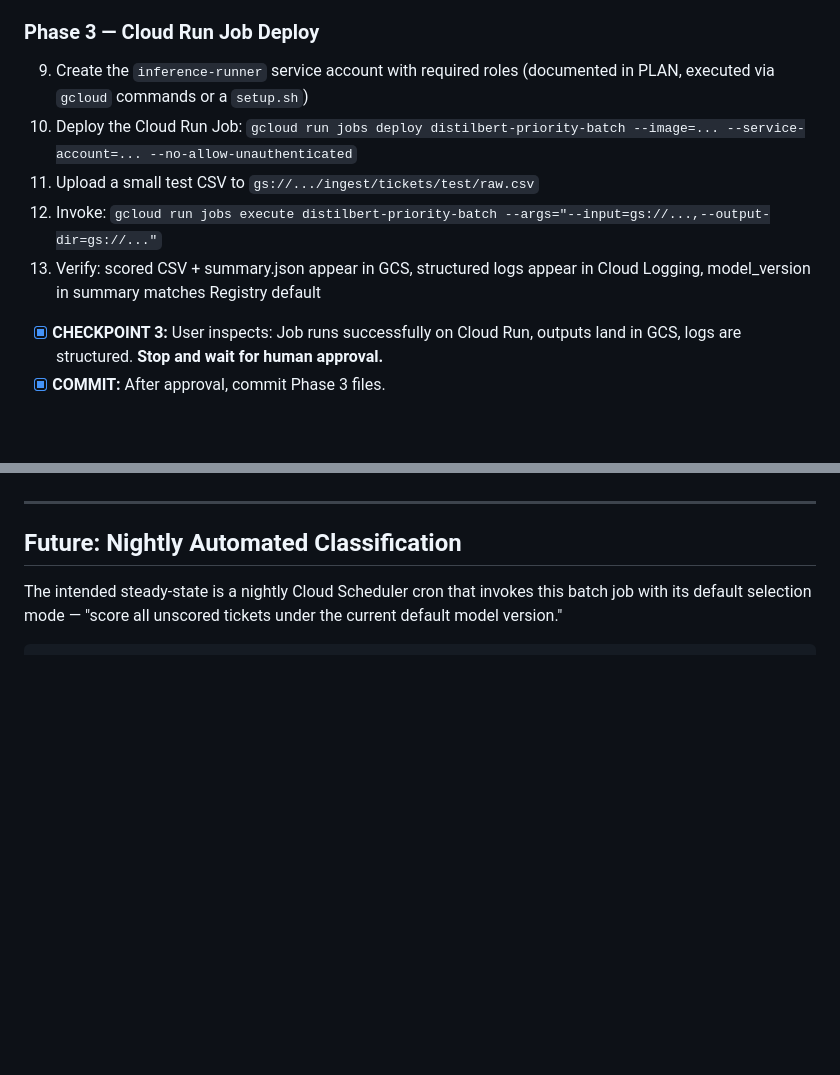
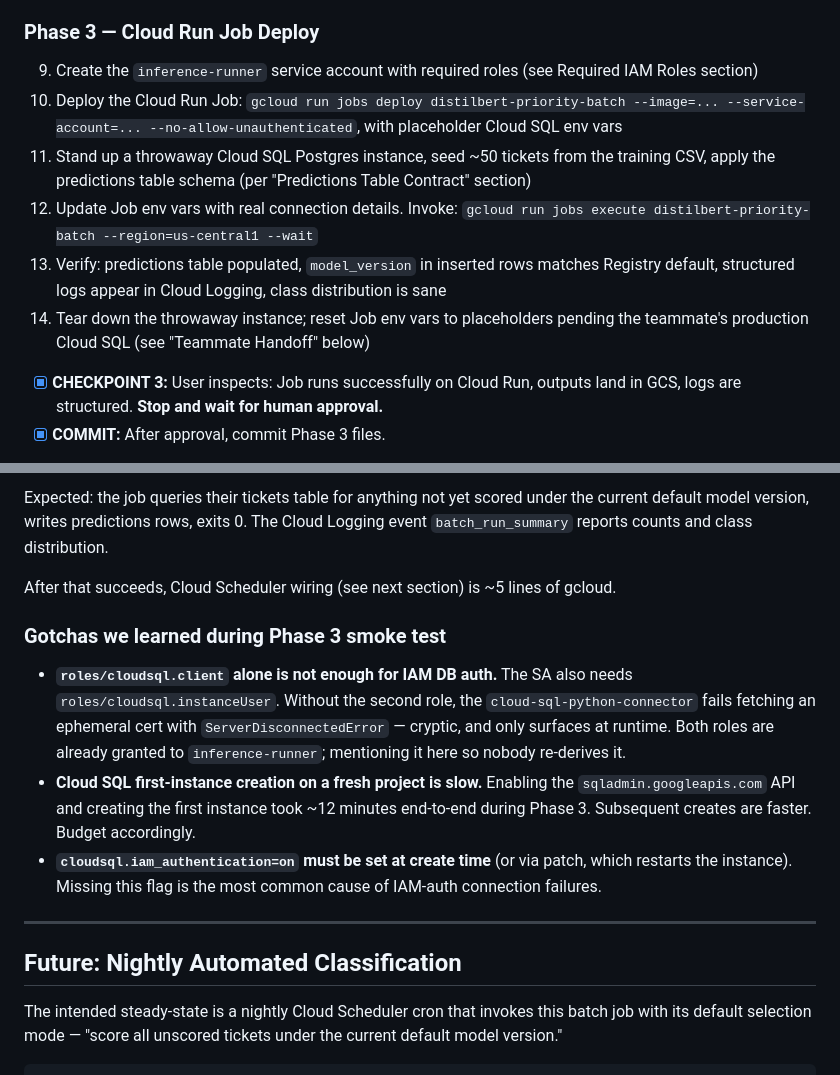
Before and after one commit to NandakumarGunalan/ecommerce-ticket-assistant, a Markdown page: inference/PLAN.md, 2 parts joined by grey strips. Drawn GitHub-style; blank space fills up the shorter version.

```diff
--- a/inference/PLAN.md
+++ b/inference/PLAN.md
@@ -433,11 +433,12 @@ The agent must stop and request human review at each checkpoint.
 
 ### Phase 3 — Cloud Run Job Deploy
 
-9. Create the `inference-runner` service account with required roles (documented in PLAN, executed via `gcloud` commands or a `setup.sh`)
-10. Deploy the Cloud Run Job: `gcloud run jobs deploy distilbert-priority-batch --image=... --service-account=... --no-allow-unauthenticated`
-11. Upload a small test CSV to `gs://.../ingest/tickets/test/raw.csv`
-12. Invoke: `gcloud run jobs execute distilbert-priority-batch --args="--input=gs://...,--output-dir=gs://..."`
-13. Verify: scored CSV + summary.json appear in GCS, structured logs appear in Cloud Logging, model_version in summary matches Registry default
+9. Create the `inference-runner` service account with required roles (see Required IAM Roles section)
+10. Deploy the Cloud Run Job: `gcloud run jobs deploy distilbert-priority-batch --image=... --service-account=... --no-allow-unauthenticated`, with placeholder Cloud SQL env vars
+11. Stand up a throwaway Cloud SQL Postgres instance, seed ~50 tickets from the training CSV, apply the predictions table schema (per "Predictions Table Contract" section)
+12. Update Job env vars with real connection details. Invoke: `gcloud run jobs execute distilbert-priority-batch --region=us-central1 --wait`
+13. Verify: predictions table populated, `model_version` in inserted rows matches Registry default, structured logs appear in Cloud Logging, class distribution is sane
+14. Tear down the throwaway instance; reset Job env vars to placeholders pending the teammate's production Cloud SQL (see "Teammate Handoff" below)
 
 - [x] **CHECKPOINT 3:** User inspects: Job runs successfully on Cloud Run, outputs land in GCS, logs are structured. **Stop and wait for human approval.**
 - [x] **COMMIT:** After approval, commit Phase 3 files.
@@ -465,3 +527,12 @@ No external secrets.
+Expected: the job queries their tickets table for anything not yet scored under the current default model version, writes predictions rows, exits 0. The Cloud Logging event `batch_run_summary` reports counts and class distribution.
+
+After that succeeds, Cloud Scheduler wiring (see next section) is ~5 lines of gcloud.
+
+### Gotchas we learned during Phase 3 smoke test
+
+- **`roles/cloudsql.client` alone is not enough for IAM DB auth.** The SA also needs `roles/cloudsql.instanceUser`. Without the second role, the `cloud-sql-python-connector` fails fetching an ephemeral cert with `ServerDisconnectedError` — cryptic, and only surfaces at runtime. Both roles are already granted to `inference-runner`; mentioning it here so nobody re-derives it.
+- **Cloud SQL first-instance creation on a fresh project is slow.** Enabling the `sqladmin.googleapis.com` API and creating the first instance took ~12 minutes end-to-end during Phase 3. Subsequent creates are faster. Budget accordingly.
+- **`cloudsql.iam_authentication=on` must be set at create time** (or via patch, which restarts the instance). Missing this flag is the most common cause of IAM-auth connection failures.
 
 ---
 
```
Also changed, not shown: other parts of inference/PLAN.md (+61 -0 lines).
